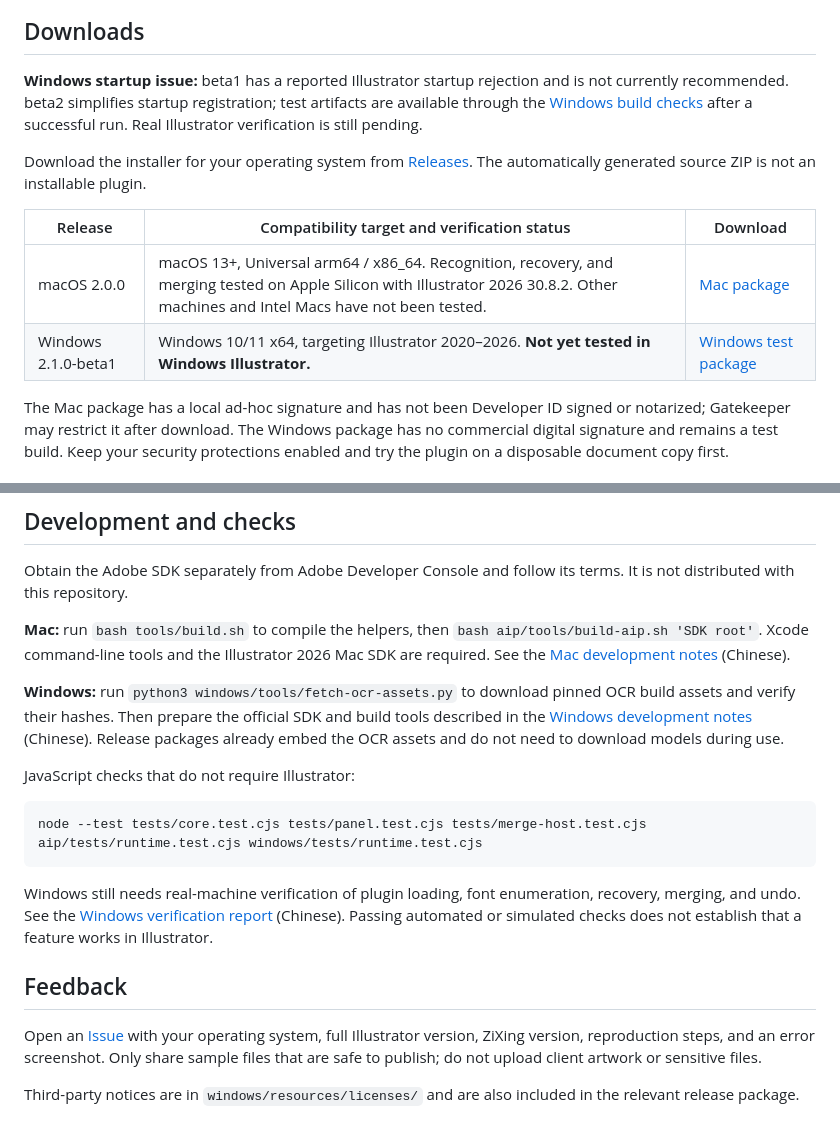
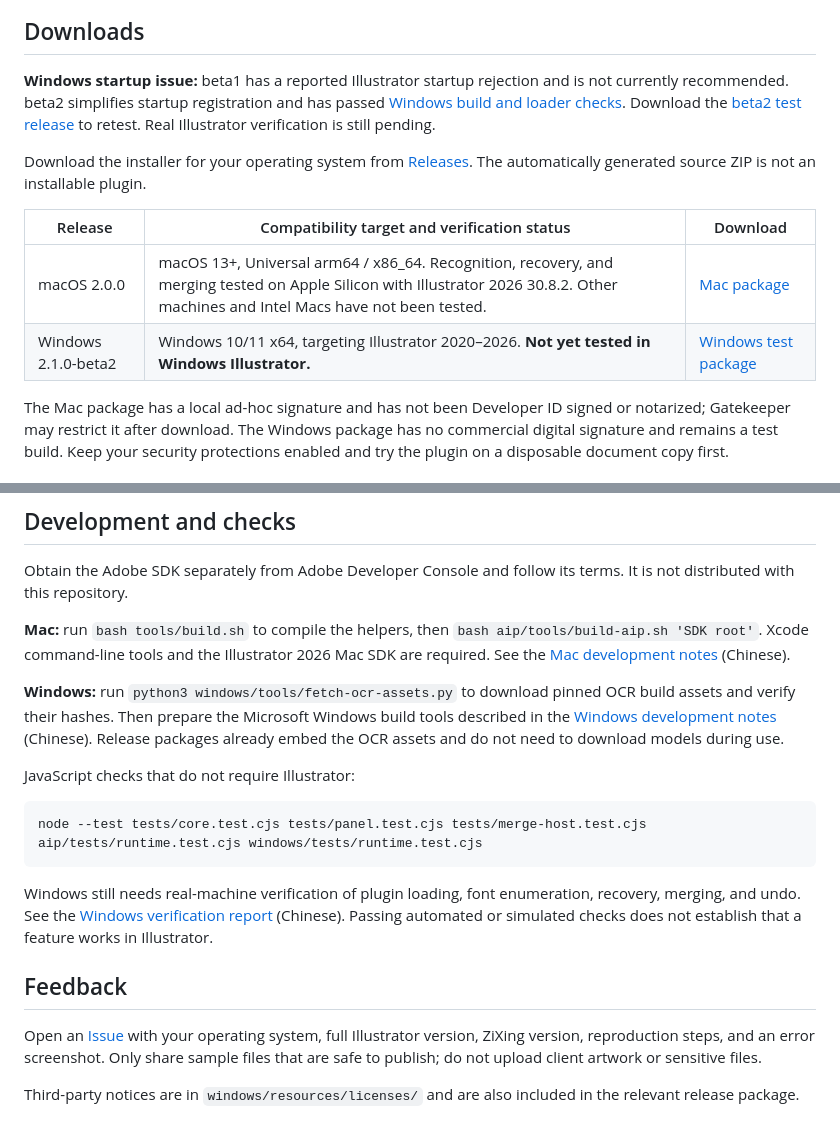
Before and after one commit to sucvvi/zixing, a Markdown page: README.en.md, 2 parts joined by grey strips. Drawn GitHub-style.

```diff
--- a/README.en.md
+++ b/README.en.md
@@ -35,5 +35,5 @@ Restored text can be edited and assigned another font. Select multiple editable
 
 ## Downloads
 
-**Windows startup issue:** beta1 has a reported Illustrator startup rejection and is not currently recommended. beta2 simplifies startup registration; test artifacts are available through the [Windows build checks](https://github.com/Gerald-Charles/zixing/actions/workflows/windows-build.yml) after a successful run. Real Illustrator verification is still pending.
+**Windows startup issue:** beta1 has a reported Illustrator startup rejection and is not currently recommended. beta2 simplifies startup registration and has passed [Windows build and loader checks](https://github.com/sucvvi/zixing/actions/runs/40814646149). Download the [beta2 test release](https://github.com/sucvvi/zixing/releases/tag/v2.1.0-beta2-windows) to retest. Real Illustrator verification is still pending.
 
@@ -41,8 +41,8 @@ Download the installer for your operating system from [Releases](https://github.
 
 | Release | Compatibility target and verification status | Download |
 | --- | --- | --- |
-| macOS 2.0.0 | macOS 13+, Universal arm64 / x86_64. Recognition, recovery, and merging tested on Apple Silicon with Illustrator 2026 30.8.2. Other machines and Intel Macs have not been tested. | [Mac package](https://github.com/Gerald-Charles/zixing/releases/tag/v2.0.0-macos) |
-| Windows 2.1.0-beta1 | Windows 10/11 x64, targeting Illustrator 2020–2026. **Not yet tested in Windows Illustrator.** | [Windows test package](https://github.com/Gerald-Charles/zixing/releases/tag/v2.1.0-beta1-windows) |
+| macOS 2.0.0 | macOS 13+, Universal arm64 / x86_64. Recognition, recovery, and merging tested on Apple Silicon with Illustrator 2026 30.8.2. Other machines and Intel Macs have not been tested. | [Mac package](https://github.com/sucvvi/zixing/releases/tag/v2.0.0-macos) |
+| Windows 2.1.0-beta2 | Windows 10/11 x64, targeting Illustrator 2020–2026. **Not yet tested in Windows Illustrator.** | [Windows test package](https://github.com/sucvvi/zixing/releases/tag/v2.1.0-beta2-windows) |
 
 The Mac package has a local ad-hoc signature and has not been Developer ID signed or notarized; Gatekeeper may restrict it after download. The Windows package has no commercial digital signature and remains a test build. Keep your security protections enabled and try the plugin on a disposable document copy first.
 
@@ -86,7 +86,7 @@ Obtain the Adobe SDK separately from Adobe Developer Console and follow its term
 
 **Mac:** run `bash tools/build.sh` to compile the helpers, then `bash aip/tools/build-aip.sh 'SDK root'`. Xcode command-line tools and the Illustrator 2026 Mac SDK are required. See the [Mac development notes](aip/README.md) (Chinese).
 
-**Windows:** run `python3 windows/tools/fetch-ocr-assets.py` to download pinned OCR build assets and verify their hashes. Then prepare the official SDK and build tools described in the [Windows development notes](windows/README.md) (Chinese). Release packages already embed the OCR assets and do not need to download models during use.
+**Windows:** run `python3 windows/tools/fetch-ocr-assets.py` to download pinned OCR build assets and verify their hashes. Then prepare the Microsoft Windows build tools described in the [Windows development notes](windows/README.md) (Chinese). Release packages already embed the OCR assets and do not need to download models during use.
 
 JavaScript checks that do not require Illustrator:
 
```
Also changed, not shown: other parts of README.en.md (+2 -2 lines), README.md (+6 -6 lines).
